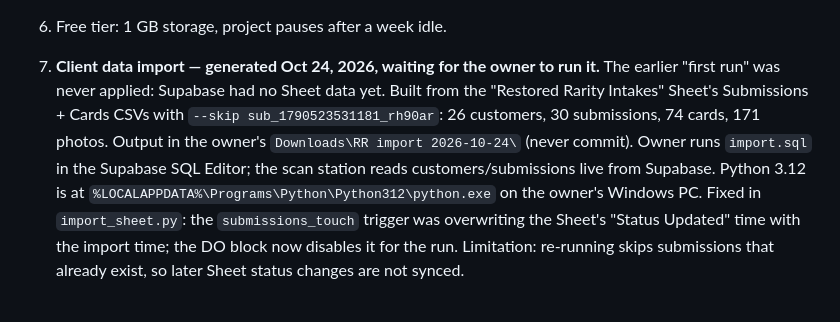
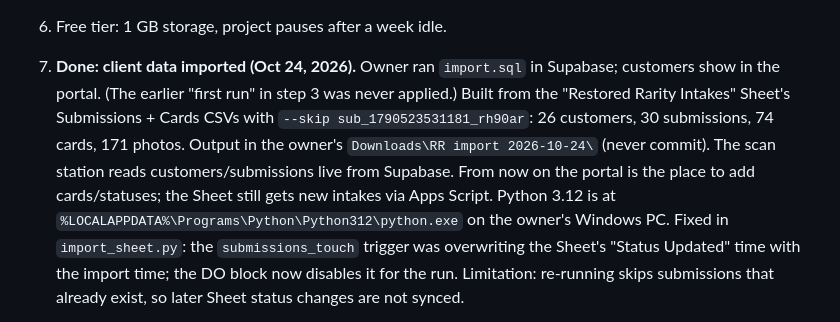
Before and after one commit to restoredraritytcg-hub/restoredraritytcg, a Markdown page: CLAUDE.md, the part around the change. Rendered like a GitHub page.

Commit message:
CLAUDE.md: client import applied

```diff
--- a/CLAUDE.md
+++ b/CLAUDE.md
@@ -126,11 +126,11 @@ arrow keys (Alt = outer marker), save, or reset to auto.
    Image Capture (Mac) / IJ Scan Utility (Windows); whether Chrome on macOS lets `showDirectoryPicker` open the
    Google Drive folder (`~/Library/CloudStorage/...`) — README documents a fallback (local folder backed up by Drive).
 6. Free tier: 1 GB storage, project pauses after a week idle.
-7. **Client data import — generated Oct 24, 2026, waiting for the owner to run it.** The earlier "first run" was
-   never applied: Supabase had no Sheet data yet. Built from the "Restored Rarity Intakes" Sheet's Submissions + Cards CSVs with
+7. **Done: client data imported (Oct 24, 2026).** Owner ran `import.sql` in Supabase; customers show in the portal.
+   (The earlier "first run" in step 3 was never applied.) Built from the "Restored Rarity Intakes" Sheet's Submissions + Cards CSVs with
    `--skip sub_1790523531181_rh90ar`: 26 customers, 30 submissions, 74 cards, 171 photos. Output in the owner's
-   `Downloads\RR import 2026-10-24\` (never commit). Owner runs `import.sql` in the Supabase SQL Editor; the
-   scan station reads customers/submissions live from Supabase. Python 3.12 is at
+   `Downloads\RR import 2026-10-24\` (never commit). The scan station reads customers/submissions live from Supabase.
+   From now on the portal is the place to add cards/statuses; the Sheet still gets new intakes via Apps Script. Python 3.12 is at
    `%LOCALAPPDATA%\Programs\Python\Python312\python.exe` on the owner's Windows PC.
    Fixed in `import_sheet.py`: the `submissions_touch` trigger was overwriting the Sheet's "Status Updated"
    time with the import time; the DO block now disables it for the run.
```
